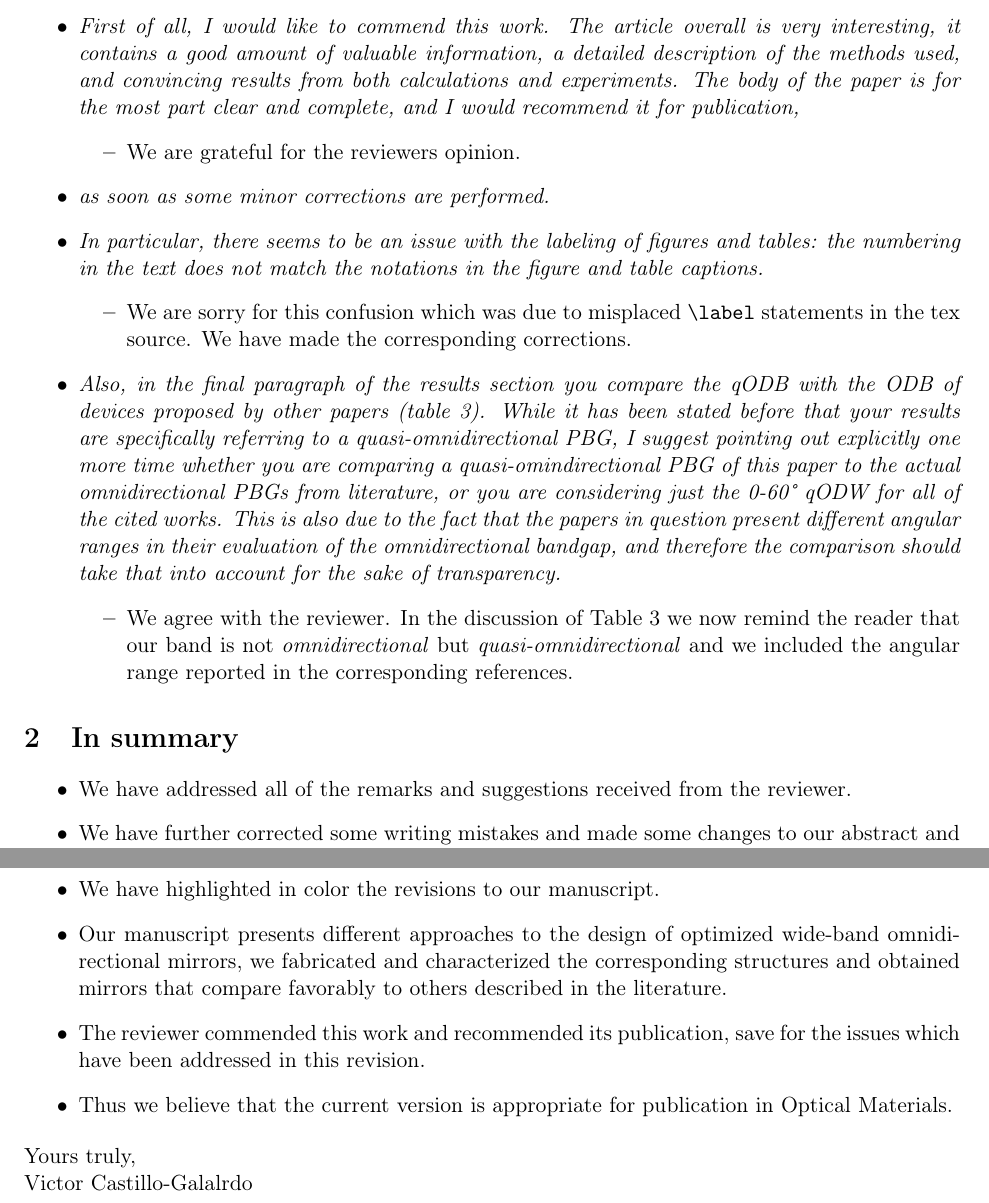
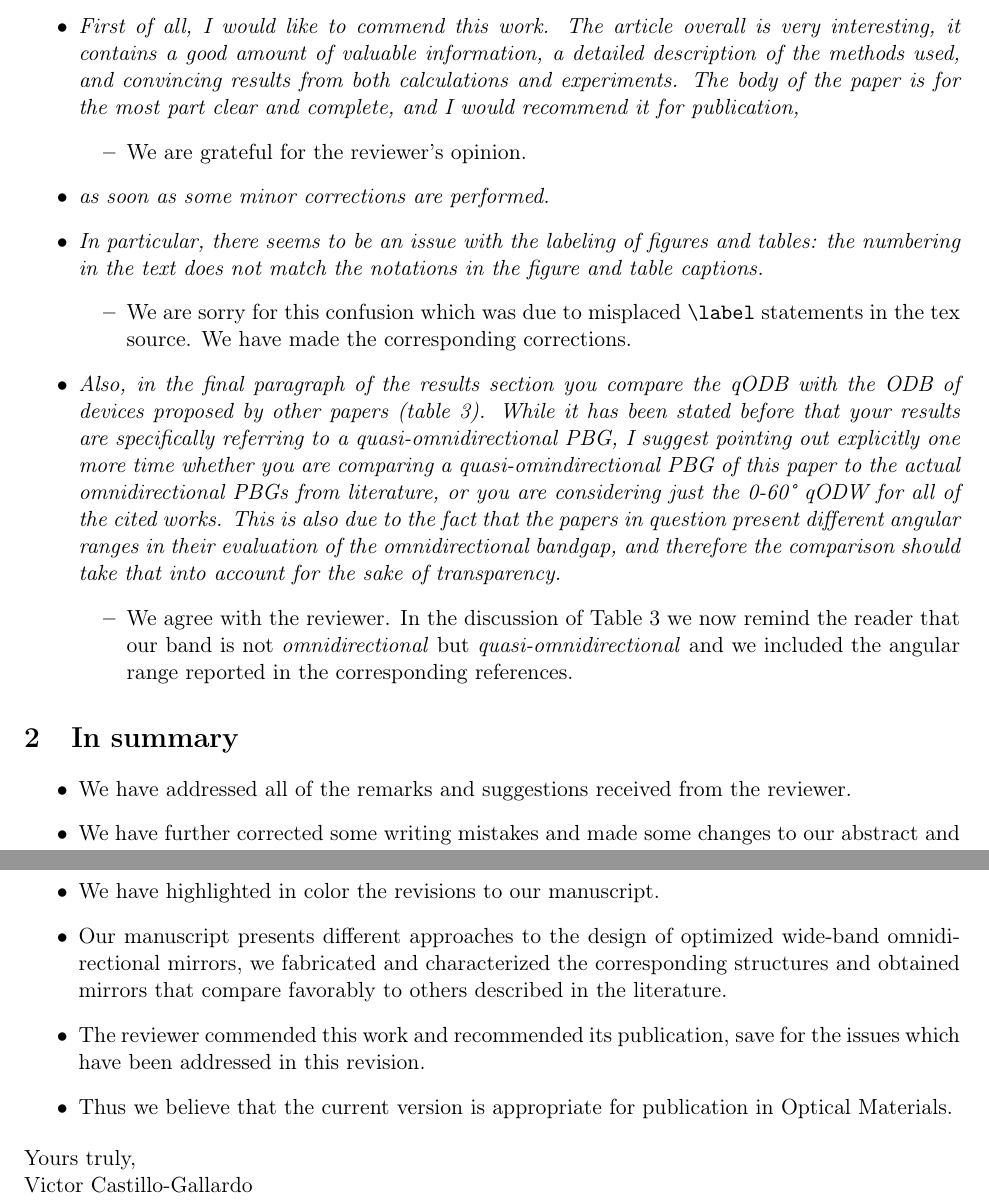
Before and after one commit to wlmb/PaperOptimizacion, a LaTeX document (reply.tex): two parts of pages 1 and 2 of 2, joined at a grey line, cut so that both start at the same text. Compiled offline with pdfLaTeX; the source files are stored in an older character set and shown here as Unicode.

Commit message:
Correct typo in reply

```diff
--- a/reply.tex
+++ b/reply.tex
@@ -41,7 +41,7 @@ structures}. In the following we discuss the reviewer's remarks.
     body of the paper is for the most part clear and complete, and I
     would recommend it for publication,}
 \begin{itemize}
-\item We are grateful for the reviewers opinion.
+\item We are grateful for the reviewer's opinion.
 \end{itemize}
 \item \emph{as soon as some minor corrections are performed.}
 \item \emph{In particular, there seems to be an issue with the labeling
@@ -72,7 +72,7 @@ reported in the corresponding references.
 \end{itemize}
 \end{itemize}
 \section{In summary}
-\label{sec:orge525881}
+\label{sec:org9c0bedc}
 \begin{itemize}
 \item We have addressed all of the remarks and suggestions received from
 the reviewer.
@@ -91,5 +91,5 @@ publication in Optical Materials.
 
 \noindent Yours truly,
 
-\noindent Victor Castillo-Galalrdo
+\noindent Victor Castillo-Gallardo
 \end{document}
```
Also changed, not shown: reply.tex (4 more changed lines), 1 other file.
